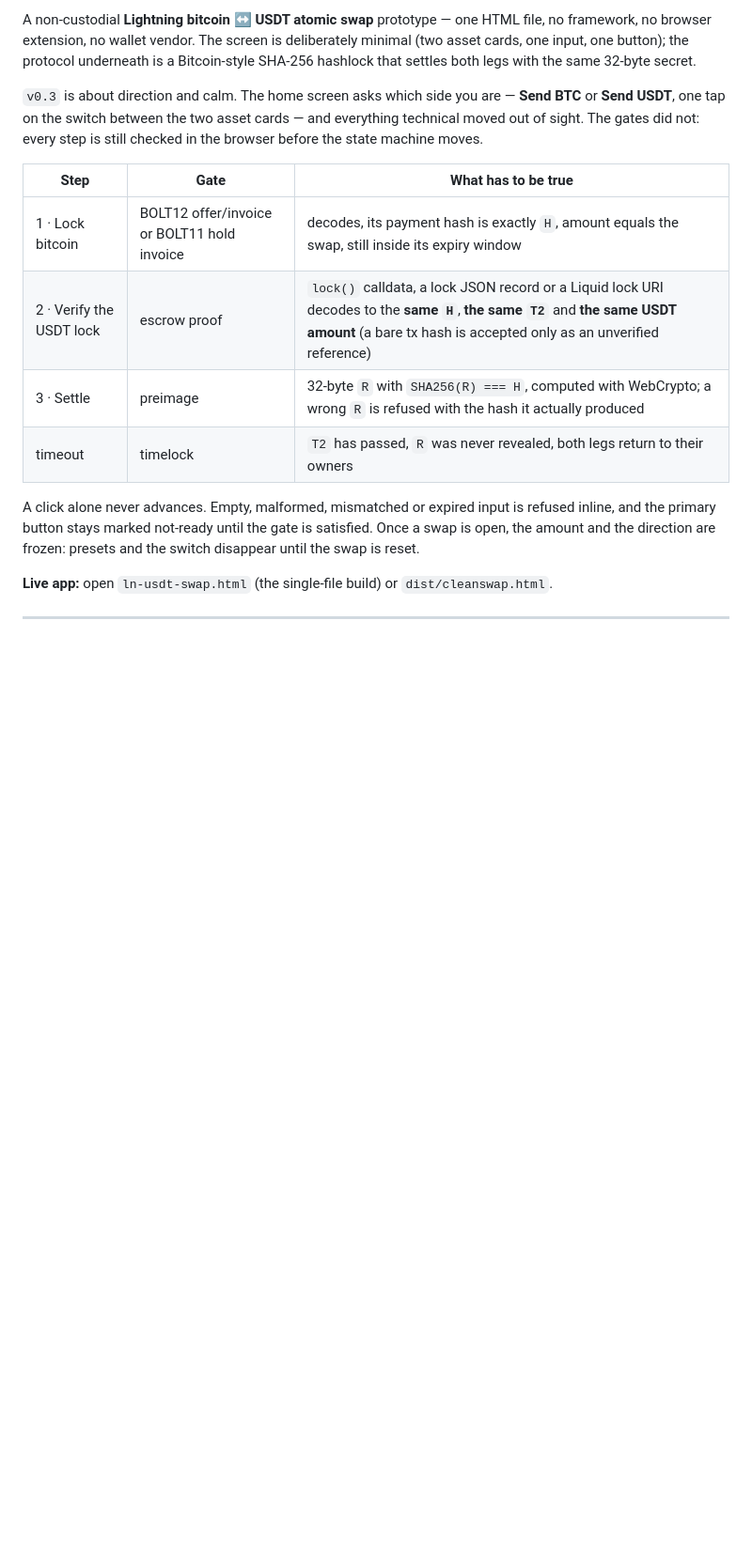
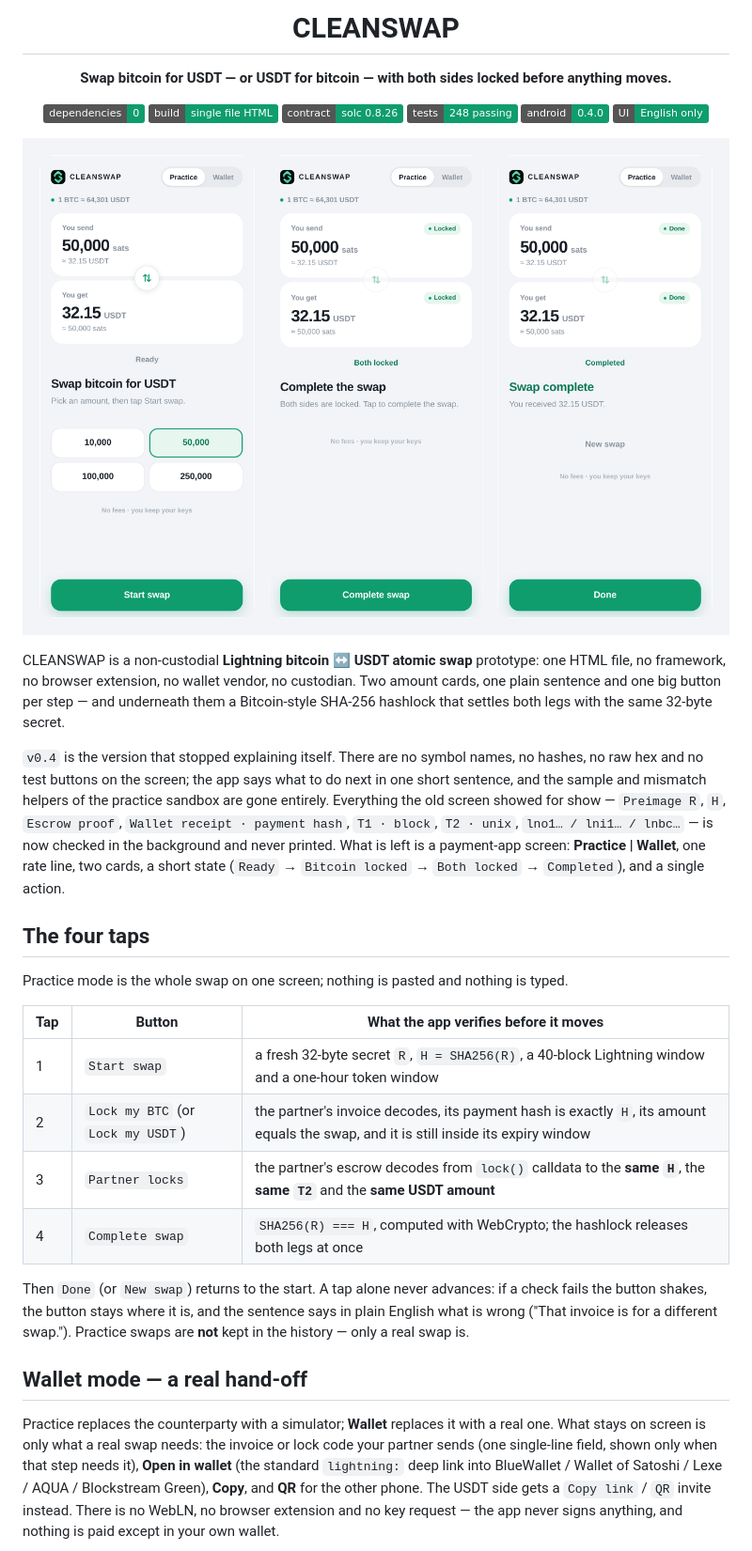
Before and after one commit to CoreJBH/cleanswap, a Markdown page: README.md, the part around one of its changes. Shown at 94% size. GitHub-like rendering; pictures changed too: docs/preview.png (added); badges without logos; blank space fills up the shorter version.

```diff
--- a/README.md
+++ b/README.md
@@ -2,26 +4,57 @@
 
-A non-custodial **Lightning bitcoin ↔ USDT atomic swap** prototype — one HTML file, no framework,
-no browser extension, no wallet vendor. The screen is deliberately minimal (two asset cards, one
-input, one button); the protocol underneath is a Bitcoin-style SHA-256 hashlock that settles both
-legs with the same 32-byte secret.
+<h1 align="center">CLEANSWAP</h1>
 
-`v0.3` is about direction and calm. The home screen asks which side you are — **Send BTC** or
-**Send USDT**, one tap on the switch between the two asset cards — and everything technical moved
-out of sight. The gates did not: every step is still checked in the browser before the state
-machine moves.
+<p align="center"><b>Swap bitcoin for USDT — or USDT for bitcoin — with both sides locked before anything moves.</b></p>
 
-| Step | Gate | What has to be true |
+<p align="center">
+  <img alt="dependencies 0" src="https://img.shields.io/badge/dependencies-0-0f9d6e">
+  <img alt="single file build" src="https://img.shields.io/badge/build-single%20file%20HTML-0f9d6e">
+  <img alt="solc 0.8.26" src="https://img.shields.io/badge/contract-solc%200.8.26-0f9d6e">
+  <img alt="tests passing" src="https://img.shields.io/badge/tests-248%20passing-0f9d6e">
+  <img alt="android 0.4.0" src="https://img.shields.io/badge/android-0.4.0-0f9d6e">
+  <img alt="english only" src="https://img.shields.io/badge/UI-English%20only-0f9d6e">
+</p>
+
+<p align="center">
+  <img src="docs/preview.png" alt="CLEANSWAP on a phone: ready, both sides locked, completed" width="100%">
+</p>
+
+CLEANSWAP is a non-custodial **Lightning bitcoin ↔ USDT atomic swap** prototype: one HTML file, no
+framework, no browser extension, no wallet vendor, no custodian. Two amount cards, one plain
+sentence and one big button per step — and underneath them a Bitcoin-style SHA-256 hashlock that
+settles both legs with the same 32-byte secret.
+
+`v0.4` is the version that stopped explaining itself. There are no symbol names, no hashes, no raw
+hex and no test buttons on the screen; the app says what to do next in one short sentence, and the
+sample and mismatch helpers of the practice sandbox are gone entirely. Everything the old screen
+showed for show — `Preimage R`, `H`, `Escrow proof`, `Wallet receipt · payment hash`, `T1 · block`,
+`T2 · unix`, `lno1… / lni1… / lnbc…` — is now checked in the background and never printed. What is
+left is a payment-app screen: **Practice | Wallet**, one rate line, two cards, a short state
+(`Ready` → `Bitcoin locked` → `Both locked` → `Completed`), and a single action.
+
+## The four taps
+
+Practice mode is the whole swap on one screen; nothing is pasted and nothing is typed.
+
+| Tap | Button | What the app verifies before it moves |
 | --- | --- | --- |
-| 1 · Lock bitcoin | BOLT12 offer/invoice or BOLT11 hold invoice | decodes, its payment hash is exactly `H`, amount equals the swap, still inside its expiry window |
-| 2 · Verify the USDT lock | escrow proof | `lock()` calldata, a lock JSON record or a Liquid lock URI decodes to the **same `H`**, **the same `T2`** and **the same USDT amount** (a bare tx hash is accepted only as an unverified reference) |
-| 3 · Settle | preimage | 32-byte `R` with `SHA256(R) === H`, computed with WebCrypto; a wrong `R` is refused with the hash it actually produced |
-| timeout | timelock | `T2` has passed, `R` was never revealed, both legs return to their owners |
+| 1 | `Start swap` | a fresh 32-byte secret `R`, `H = SHA256(R)`, a 40-block Lightning window and a one-hour token window |
+| 2 | `Lock my BTC` (or `Lock my USDT`) | the partner's invoice decodes, its payment hash is exactly `H`, its amount equals the swap, and it is still inside its expiry window |
+| 3 | `Partner locks` | the partner's escrow decodes from `lock()` calldata to the **same `H`**, the **same `T2`** and the **same USDT amount** |
+| 4 | `Complete swap` | `SHA256(R) === H`, computed with WebCrypto; the hashlock releases both legs at once |
 
-A click alone never advances. Empty, malformed, mismatched or expired input is refused inline, and
-the primary button stays marked not-ready until the gate is satisfied. Once a swap is open, the
-amount and the direction are frozen: presets and the switch disappear until the swap is reset.
+Then `Done` (or `New swap`) returns to the start. A tap alone never advances: if a check fails the
+button shakes, the button stays where it is, and the sentence says in plain English what is wrong
+("That invoice is for a different swap."). Practice swaps are **not** kept in the history — only a
+real swap is.
 
-**Live app:** open `ln-usdt-swap.html` (the single-file build) or `dist/cleanswap.html`.
+## Wallet mode — a real hand-off
 
----
+Practice replaces the counterparty with a simulator; **Wallet** replaces it with a real one. What
+stays on screen is only what a real swap needs: the invoice or lock code your partner sends (one
+single-line field, shown only when that step needs it), **Open in wallet** (the standard
+`lightning:` deep link into BlueWallet / Wallet of Satoshi / Lexe / AQUA / Blockstream Green),
+**Copy**, and **QR** for the other phone. The USDT side gets a `Copy link` / `QR` invite instead.
+There is no WebLN, no browser extension and no key request — the app never signs anything, and
+nothing is paid except in your own wallet.
 
```
Also changed, not shown: other parts of README.md (+49 -64 lines), docs/icon.png (added), docs/wallet.png (added), 12 other files.
